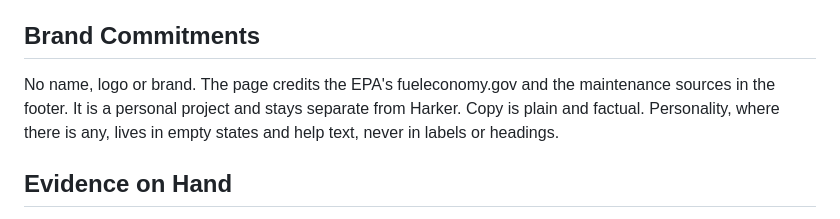
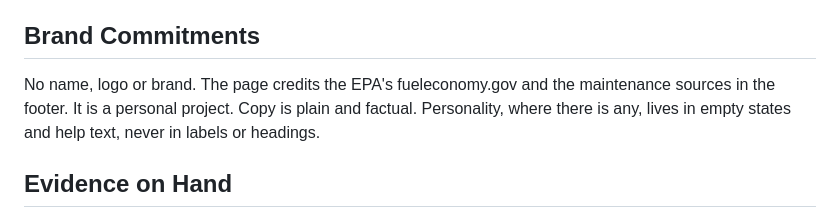
Before and after one commit to nickg819/is-an-ev-cheaper-for-me, a Markdown page: PRODUCT.md, the part around the change. Drawn GitHub-style.

Commit message:
Trim the brand note in PRODUCT.md

```diff
--- a/PRODUCT.md
+++ b/PRODUCT.md
@@ -37,7 +37,7 @@ A long form with a live result. People fill in what they know and leave optional
 
 ## Brand Commitments
 
-No name, logo or brand. The page credits the EPA's fueleconomy.gov and the maintenance sources in the footer. It is a personal project and stays separate from Harker. Copy is plain and factual. Personality, where there is any, lives in empty states and help text, never in labels or headings.
+No name, logo or brand. The page credits the EPA's fueleconomy.gov and the maintenance sources in the footer. It is a personal project. Copy is plain and factual. Personality, where there is any, lives in empty states and help text, never in labels or headings.
 
 ## Evidence on Hand
 
```
